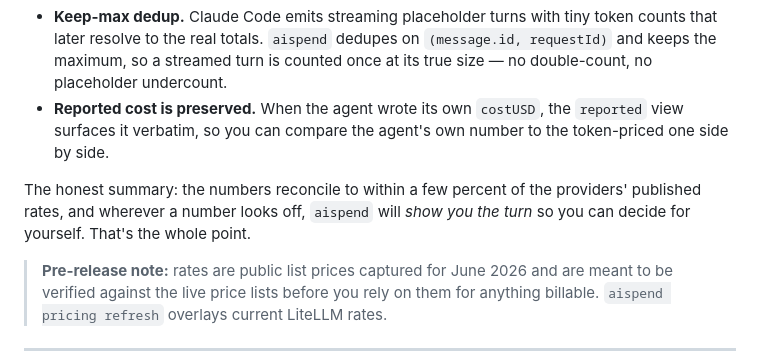
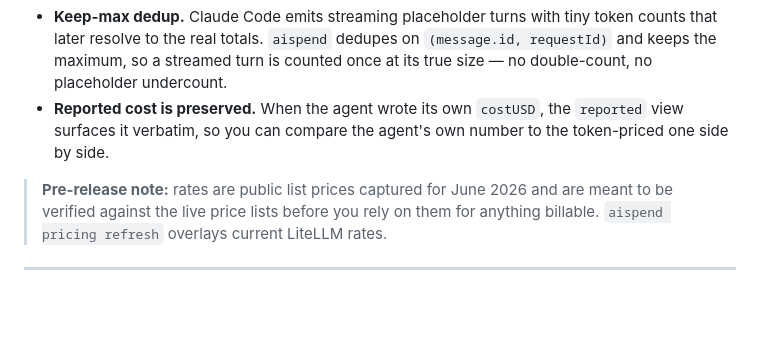
Before and after one commit to cloudyali/ai-agent-spend, a Markdown page: README.md, the part around the change. Rendered like a GitHub page; blank space fills up the shorter version.

Commit message:
docs: remove the honest-summary line from the accuracy section
Co-authored-by: multica-agent <github@multica.ai>

```diff
--- a/README.md
+++ b/README.md
@@ -640,8 +640,6 @@ Two implementation details drive that:
 - **Keep-max dedup.** Claude Code emits streaming placeholder turns with tiny token counts that later resolve to the real totals. `aispend` dedupes on `(message.id, requestId)` and keeps the maximum, so a streamed turn is counted once at its true size — no double-count, no placeholder undercount.
 - **Reported cost is preserved.** When the agent wrote its own `costUSD`, the `reported` view surfaces it verbatim, so you can compare the agent's own number to the token-priced one side by side.
 
-The honest summary: the numbers reconcile to within a few percent of the providers' published rates, and wherever a number looks off, `aispend` will _show you the turn_ so you can decide for yourself. That's the whole point.
-
 > **Pre-release note:** rates are public list prices captured for June 2026 and are meant to be verified against the live price lists before you rely on them for anything billable. `aispend pricing refresh` overlays current LiteLLM rates.
 
 ---
```
